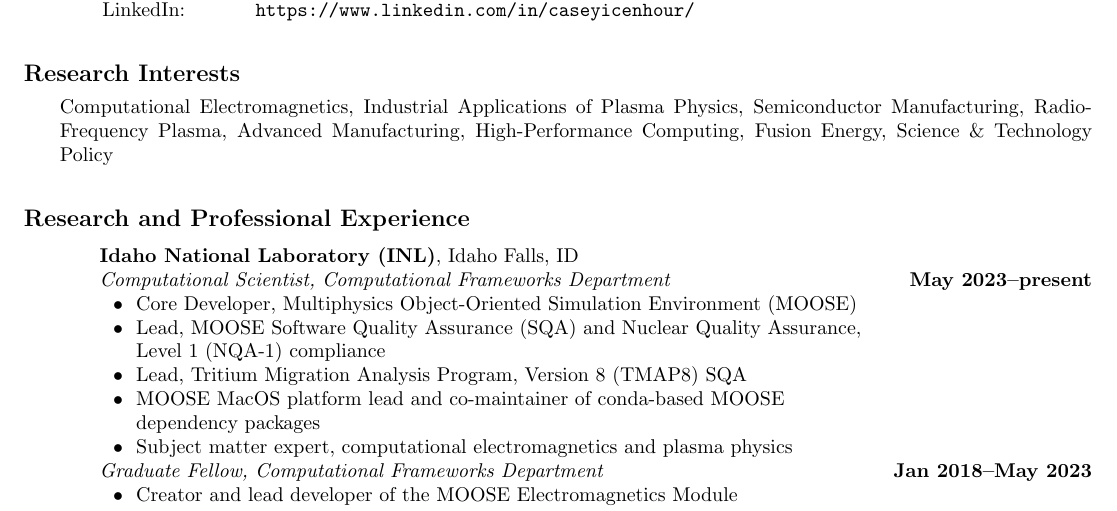
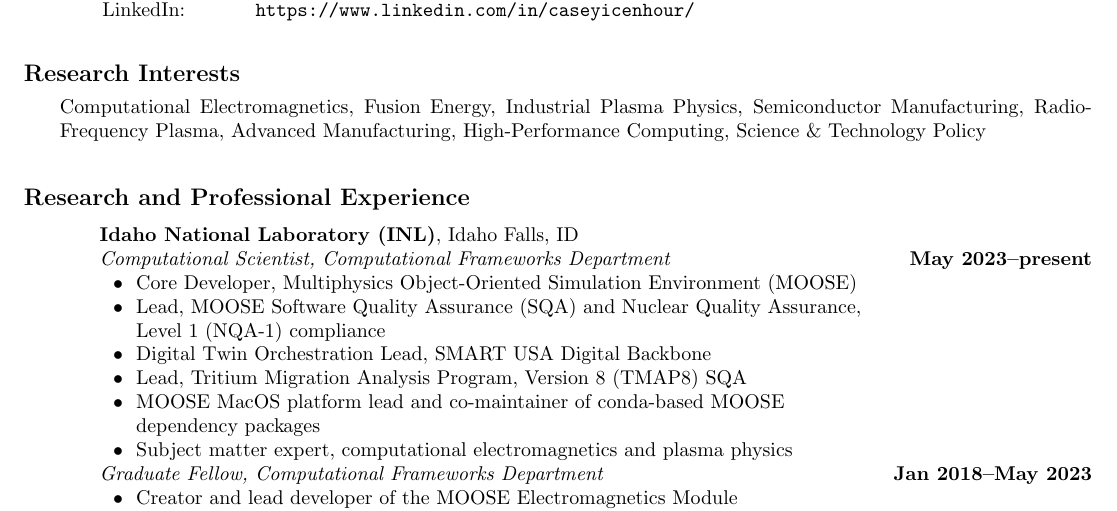
Before and after one commit to cticenhour/CV, a LaTeX CV (cticenhour_cv.tex): part of page 1 of 5, cut so that both start at the same text. Compiled offline with pdfLaTeX.

Commit message:
Add SMART USA related role

```diff
--- a/cticenhour_cv.tex
+++ b/cticenhour_cv.tex
@@ -16,8 +16,8 @@
 }
 
 \cvsection{Research Interests}{l X}{
-	& Computational Electromagnetics, Industrial Applications of Plasma Physics, Semiconductor Manufacturing,
-	Radio-Frequency Plasma, Advanced \mbox{Manufacturing}, High-Performance Computing, Fusion Energy,
+	& Computational Electromagnetics, Fusion Energy, Industrial Plasma Physics, Semiconductor Manufacturing,
+	Radio-Frequency Plasma, Advanced Manufacturing, High-Performance Computing,
 	Science \& Technology Policy
 }
 
@@ -27,6 +27,7 @@
 			& \tabitem Core Developer, Multiphysics Object-Oriented Simulation Environment (MOOSE) & \\
 			& \tabitem Lead, MOOSE Software Quality Assurance (SQA) and Nuclear Quality Assurance, & \\
 			  & \hspace{1.5em} Level 1 (NQA-1) compliance & \\
+			& \tabitem Digital Twin Orchestration Lead, SMART USA Digital Backbone & \\
 			& \tabitem Lead, Tritium Migration Analysis Program, Version 8 (TMAP8) SQA & \\
 			& \tabitem MOOSE MacOS platform lead and co-maintainer of conda-based MOOSE & \\
     		& \hspace{1.5em} dependency packages & \\
```
